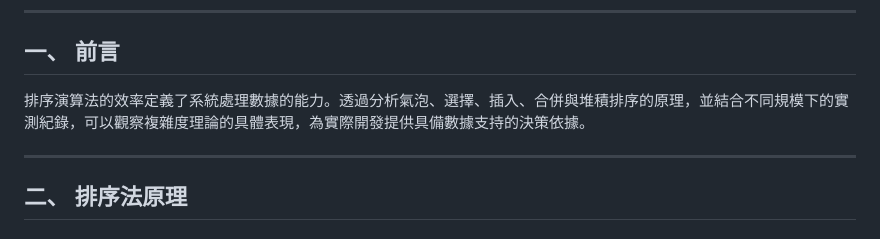
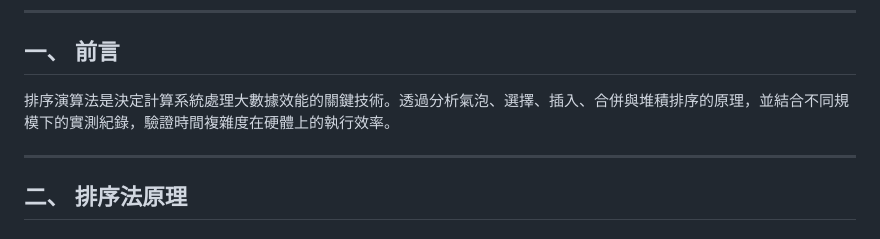
Before and after one commit to Chenc0ffee/sort_report, a Markdown page: README.md, the part around the change. GitHub-like rendering.

```diff
--- a/README.md
+++ b/README.md
@@ -8,7 +8,7 @@
 
 ## 一、 前言
 
-排序演算法的效率定義了系統處理數據的能力。透過分析氣泡、選擇、插入、合併與堆積排序的原理，並結合不同規模下的實測紀錄，可以觀察複雜度理論的具體表現，為實際開發提供具備數據支持的決策依據。
+排序演算法是決定計算系統處理大數據效能的關鍵技術。透過分析氣泡、選擇、插入、合併與堆積排序的原理，並結合不同規模下的實測紀錄，驗證時間複雜度在硬體上的執行效率。
 
 ---
 
```
